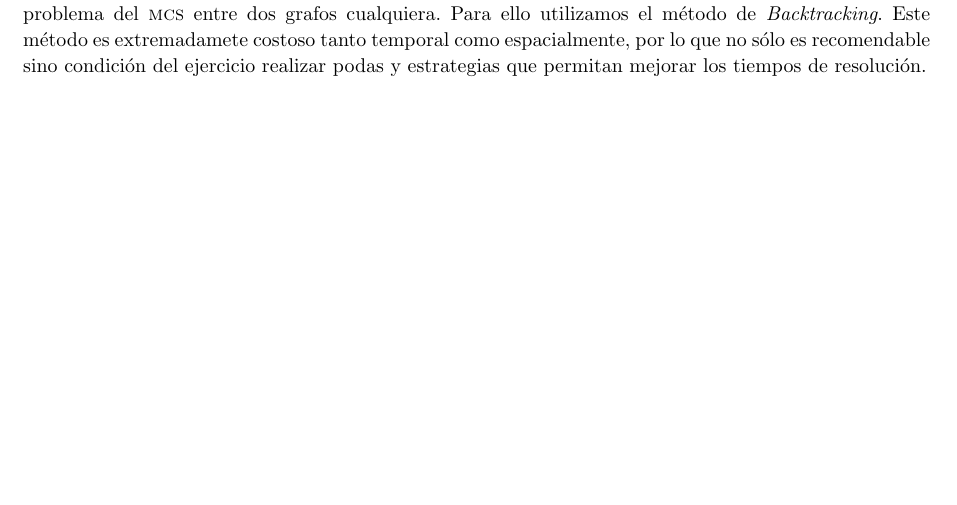
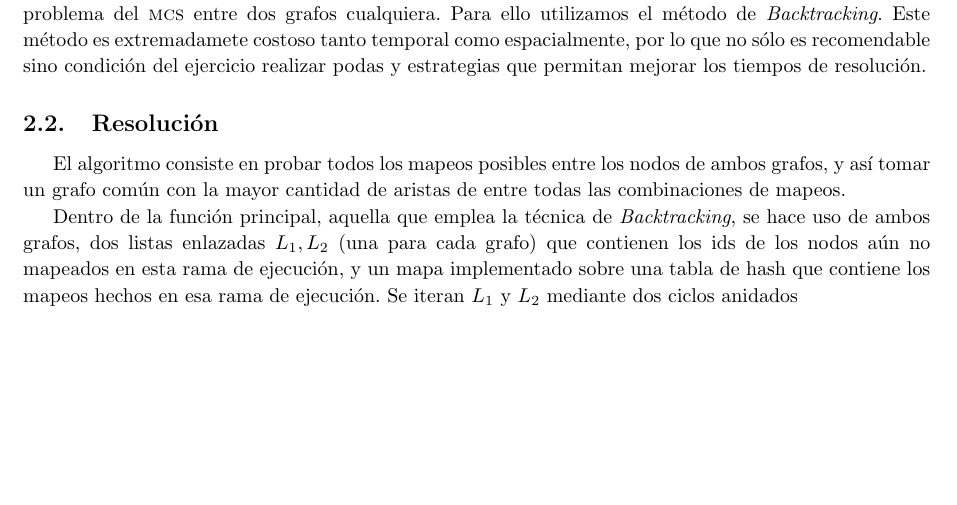
Before and after one commit to ivanpondal/aed3-tp3, a LaTeX document (latex/informe.tex, which reads latex/ej2.tex): part of page 4 of 14, cut so that both start at the same text. Compiled offline with pdfLaTeX.

Commit message:
Add some exercise 2 resolution to report

```diff
--- a/latex/ej2.tex
+++ b/latex/ej2.tex
@@ -19,3 +19,15 @@ Para ello utilizamos el método de \textit{Backtracking}. Este método es
 extremadamete costoso tanto temporal como espacialmente, por lo que no sólo
 es recomendable sino condición del ejercicio realizar podas y estrategias que
 permitan mejorar los tiempos de resolución.
+
+\subsection{Resolución}
+El algoritmo consiste en probar todos los mapeos posibles entre los nodos de
+ambos grafos, y así tomar un grafo común con la mayor cantidad de aristas de
+entre todas las combinaciones de mapeos.
+
+Dentro de la función principal, aquella que emplea la técnica de
+\textit{Backtracking}, se hace uso de ambos grafos, dos listas enlazadas $L_1, L_2$ (una
+para cada grafo) que contienen los ids de los nodos aún no mapeados en esta
+rama de ejecución, y un mapa implementado sobre una tabla de hash que contiene
+los mapeos hechos en esa rama de ejecución. Se iteran $L_1$ y $L_2$ mediante
+dos ciclos anidados
```
